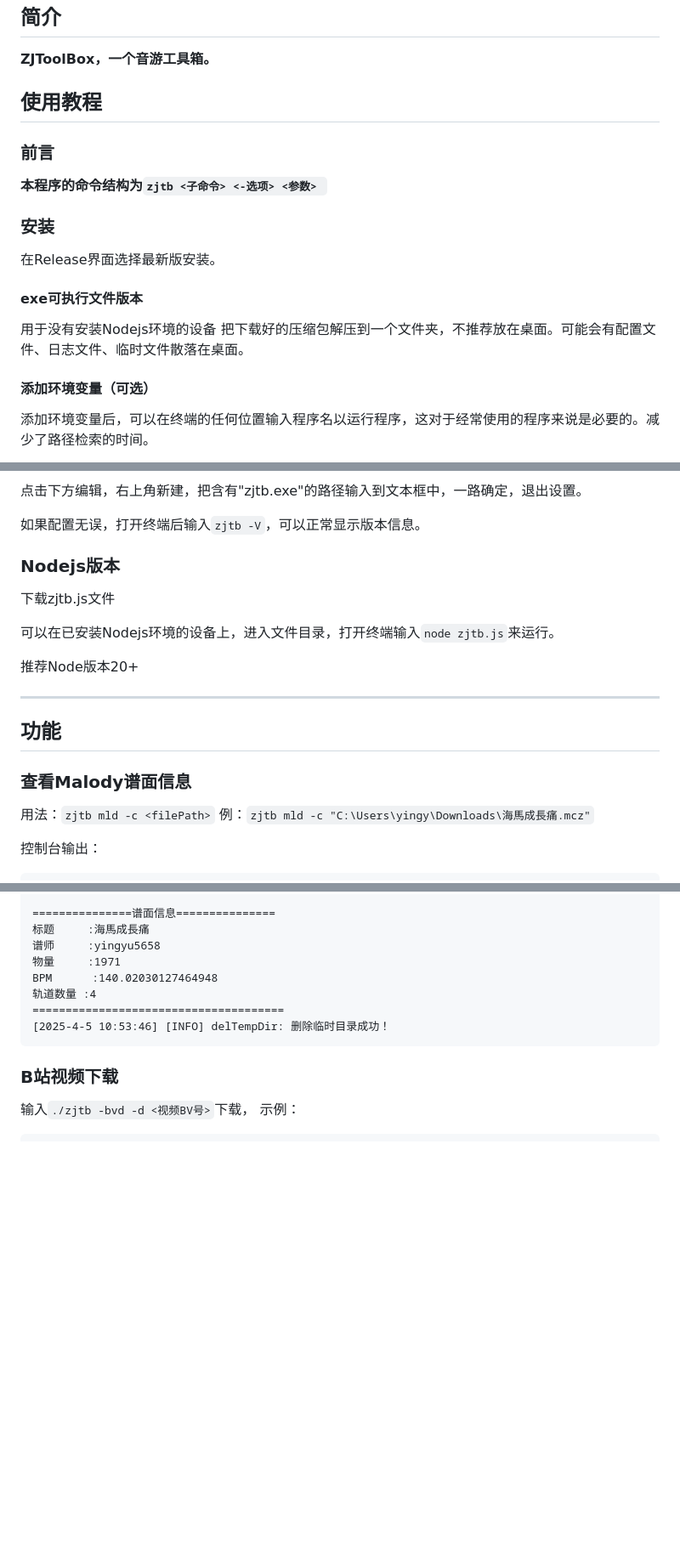
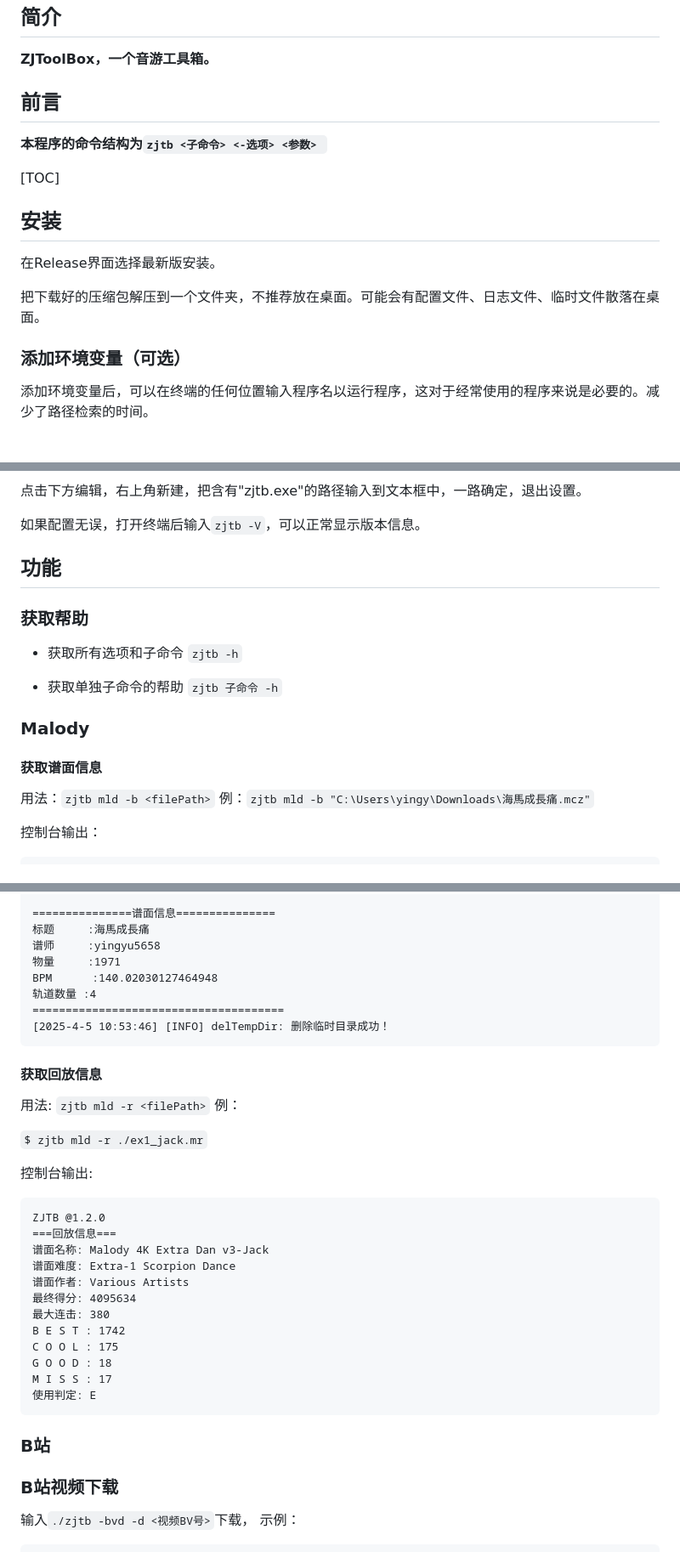
Before and after one commit to yingyu5658/ZJToolBox, a Markdown page: README.md, 3 parts joined by grey strips. Shown: that part at 85% size. Rendered like a GitHub page; blank space fills up the shorter version.

Commit message:
更新README

````diff
--- a/README.md
+++ b/README.md
@@ -4,22 +4,21 @@
 
 **ZJToolBox，一个音游工具箱。**
 
-## 使用教程
-
-### 前言
+## 前言
 
 **本程序的命令结构为`zjtb <子命令> <-选项> <参数> `**
 
-### 安装
+[TOC]
+
+
+
+## 安装
 
 在Release界面选择最新版安装。
 
-#### exe可执行文件版本
-
-用于没有安装Nodejs环境的设备
 把下载好的压缩包解压到一个文件夹，不推荐放在桌面。可能会有配置文件、日志文件、临时文件散落在桌面。
 
-#### 添加环境变量（可选）
+### 添加环境变量（可选）
 
 添加环境变量后，可以在终端的任何位置输入程序名以运行程序，这对于经常使用的程序来说是必要的。减少了路径检索的时间。
 
@@ -39,22 +38,21 @@
 
 如果配置无误，打开终端后输入`zjtb -V`，可以正常显示版本信息。
 
-### Nodejs版本
-
-下载zjtb.js文件
-
-可以在已安装Nodejs环境的设备上，进入文件目录，打开终端输入`node zjtb.js`来运行。
-
-推荐Node版本20+
-
----
 
 ## 功能
 
-### 查看Malody谱面信息
+### 获取帮助
 
-用法：`zjtb mld -c <filePath>`
-例：`zjtb mld -c "C:\Users\yingy\Downloads\海馬成長痛.mcz"`
+- 获取所有选项和子命令 `zjtb -h`
+
+- 获取单独子命令的帮助 `zjtb 子命令 -h`
+
+### Malody
+
+#### 获取谱面信息
+
+用法：`zjtb mld -b <filePath>`
+例：`zjtb mld -b "C:\Users\yingy\Downloads\海馬成長痛.mcz"`
 
 控制台输出：
 
@@ -77,6 +75,34 @@ BPM      :140.02030127464948
 ======================================
 [2025-4-5 10:53:46] [INFO] delTempDir: 删除临时目录成功！
 ```
+
+#### 获取回放信息
+用法: `zjtb mld -r <filePath>`
+例：
+
+`$ zjtb mld -r ./ex1_jack.mr`
+
+控制台输出:
+
+```
+ZJTB @1.2.0
+===回放信息===
+谱面名称: Malody 4K Extra Dan v3-Jack
+谱面难度: Extra-1 Scorpion Dance
+谱面作者: Various Artists
+最终得分: 4095634
+最大连击: 380
+B E S T : 1742
+C O O L : 175
+G O O D : 18
+M I S S : 17
+使用判定: E
+```
+
+
+
+### B站
+
 ### B站视频下载
 输入`./zjtb -bvd -d <视频BV号>`下载，
 示例：
````
Also changed, not shown: other parts of README.md (+3 -9 lines).
